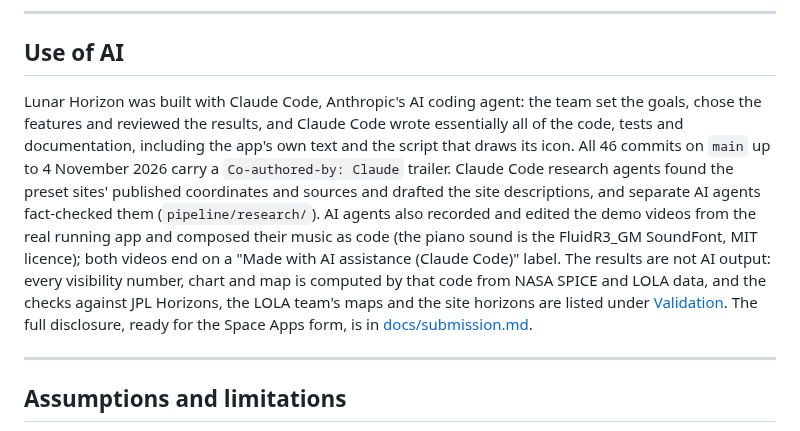
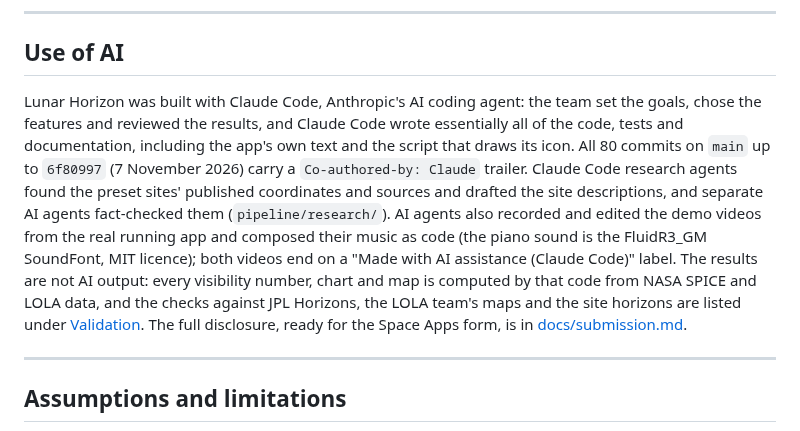
Before and after one commit to localizedprojects/CLPS-MOON-BROWSER, a Markdown page: README.md, the part around the change. Drawn GitHub-style.

```diff
--- a/README.md
+++ b/README.md
@@ -282,7 +282,7 @@ The MIT licence text: *Permission is hereby granted, free of charge, to any pers
 
 ## Use of AI
 
-Lunar Horizon was built with Claude Code, Anthropic's AI coding agent: the team set the goals, chose the features and reviewed the results, and Claude Code wrote essentially all of the code, tests and documentation, including the app's own text and the script that draws its icon. All 46 commits on `main` up to 4 November 2026 carry a `Co-authored-by: Claude` trailer. Claude Code research agents found the preset sites' published coordinates and sources and drafted the site descriptions, and separate AI agents fact-checked them (`pipeline/research/`). AI agents also recorded and edited the demo videos from the real running app and composed their music as code (the piano sound is the FluidR3_GM SoundFont, MIT licence); both videos end on a "Made with AI assistance (Claude Code)" label. The results are not AI output: every visibility number, chart and map is computed by that code from NASA SPICE and LOLA data, and the checks against JPL Horizons, the LOLA team's maps and the site horizons are listed under [Validation](#validation). The full disclosure, ready for the Space Apps form, is in [docs/submission.md](docs/submission.md#use-of-ai).
+Lunar Horizon was built with Claude Code, Anthropic's AI coding agent: the team set the goals, chose the features and reviewed the results, and Claude Code wrote essentially all of the code, tests and documentation, including the app's own text and the script that draws its icon. All 80 commits on `main` up to `6f80997` (7 November 2026) carry a `Co-authored-by: Claude` trailer. Claude Code research agents found the preset sites' published coordinates and sources and drafted the site descriptions, and separate AI agents fact-checked them (`pipeline/research/`). AI agents also recorded and edited the demo videos from the real running app and composed their music as code (the piano sound is the FluidR3_GM SoundFont, MIT licence); both videos end on a "Made with AI assistance (Claude Code)" label. The results are not AI output: every visibility number, chart and map is computed by that code from NASA SPICE and LOLA data, and the checks against JPL Horizons, the LOLA team's maps and the site horizons are listed under [Validation](#validation). The full disclosure, ready for the Space Apps form, is in [docs/submission.md](docs/submission.md#use-of-ai).
 
 ---
 
```
Also changed, not shown: docs/submission.md (+5 -3 lines).
